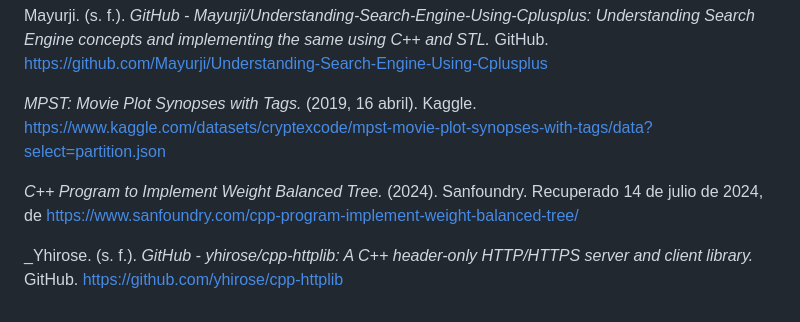
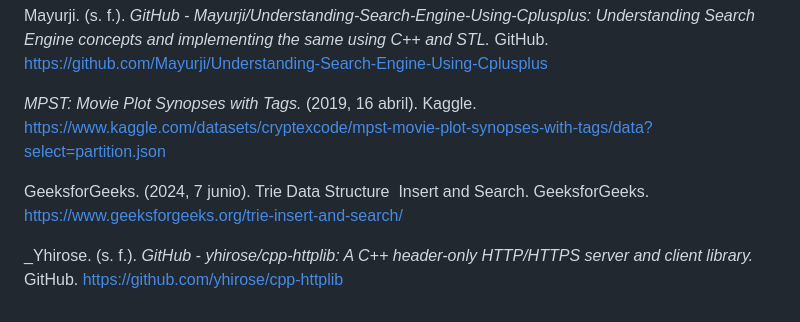
Before and after one commit to flaqq0/Proyecto-Programacion-III, a Markdown page: README.md, the part around the change. Drawn GitHub-style.

```diff
--- a/README.md
+++ b/README.md
@@ -110,6 +110,6 @@ Mayurji. (s. f.). _GitHub - Mayurji/Understanding-Search-Engine-Using-Cplusplus
 
 _MPST: Movie Plot Synopses with Tags._ (2019, 16 abril). Kaggle. https://www.kaggle.com/datasets/cryptexcode/mpst-movie-plot-synopses-with-tags/data?select=partition.json
 
-_C++ Program to Implement Weight Balanced Tree._ (2024). Sanfoundry. Recuperado 14 de julio de 2024, de https://www.sanfoundry.com/cpp-program-implement-weight-balanced-tree/
+GeeksforGeeks. (2024, 7 junio). Trie Data Structure  Insert and Search. GeeksforGeeks. https://www.geeksforgeeks.org/trie-insert-and-search/
 
 _Yhirose. (s. f.). _GitHub - yhirose/cpp-httplib: A C++ header-only HTTP/HTTPS server and client library._ GitHub. https://github.com/yhirose/cpp-httplib
```
